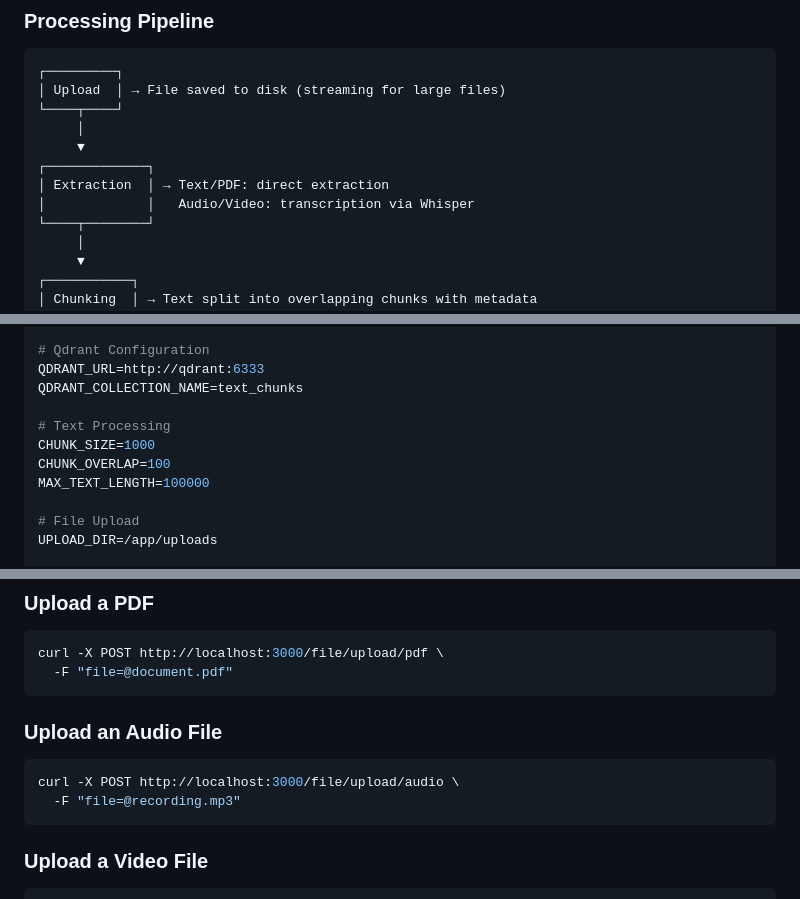
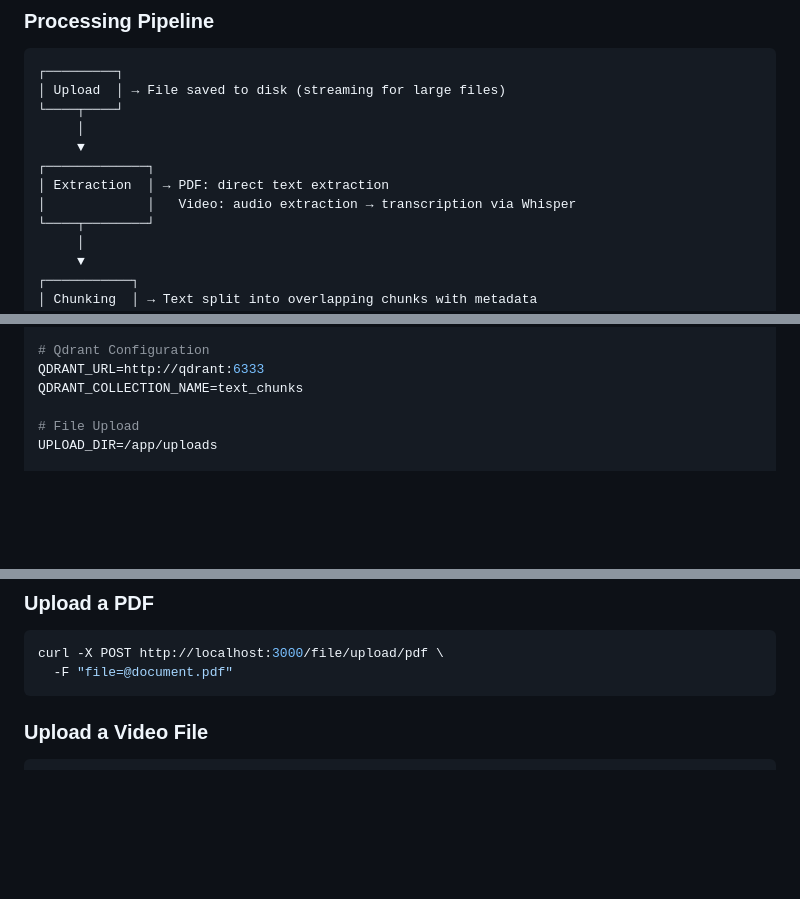
Before and after one commit to mmaksymovych/rag, a Markdown page: README.md, 3 parts joined by grey strips. GitHub-like rendering; blank space fills up the shorter version.

````diff
--- a/README.md
+++ b/README.md
@@ -57,8 +57,8 @@ The system follows a microservices architecture using Docker Compose:
      │
      ▼
 ┌─────────────┐
-│ Extraction  │ → Text/PDF: direct extraction
-│             │   Audio/Video: transcription via Whisper
+│ Extraction  │ → PDF: direct text extraction
+│             │   Video: audio extraction → transcription via Whisper
 └────┬────────┘
      │
      ▼
@@ -184,11 +175,6 @@ OLLAMA_TIMEOUT_SECONDS=600
 QDRANT_URL=http://qdrant:6333
 QDRANT_COLLECTION_NAME=text_chunks
 
-# Text Processing
-CHUNK_SIZE=1000
-CHUNK_OVERLAP=100
-MAX_TEXT_LENGTH=100000
-
 # File Upload
 UPLOAD_DIR=/app/uploads
 
@@ -207,12 +193,6 @@ WHISPER_MODEL=Xenova/whisper-small
 ```bash
 curl -X POST http://localhost:3000/file/upload/pdf \
   -F "file=@document.pdf"
-```
-
-### Upload an Audio File
-```bash
-curl -X POST http://localhost:3000/file/upload/audio \
-  -F "file=@recording.mp3"
 ```
 
 ### Upload a Video File
````
Also changed, not shown: other parts of README.md (+12 -25 lines).
